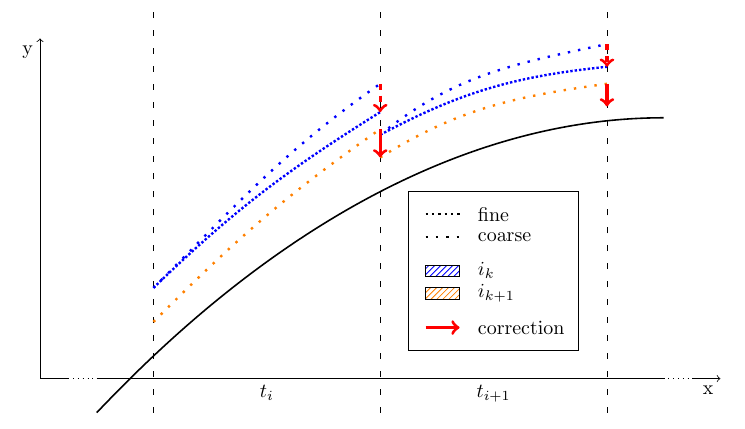
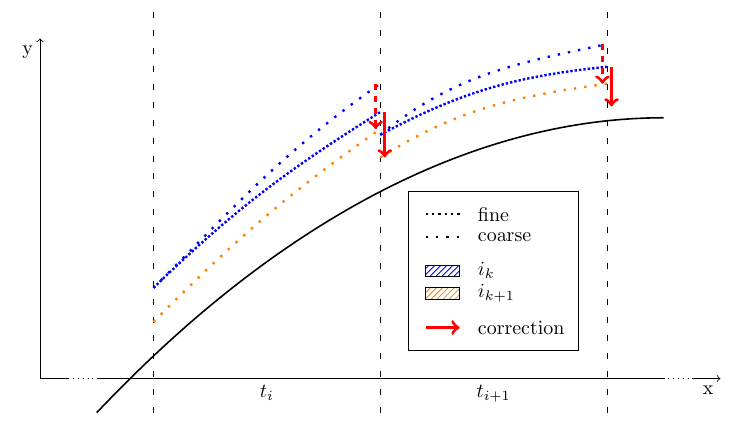
Before and after one commit to fabiomadge/parareal, a LaTeX document (merge.tex): part of the page, cut so that both start at the same text. Compiled offline with pdfLaTeX.

Commit message:
fix correction

```diff
--- a/merge.tex
+++ b/merge.tex
@@ -53,11 +53,11 @@
 
 % merges
 \begin{scope}[red, ultra thick]
-\draw[->] (3,2.2) -- (3,1.95);
-\draw[->, dashed] (3,2.6) -- (3,2.35);
+\draw[->, dashed] (2.96,2.6) -- (2.96,2.2);
+\draw[->] (3.04,2.35) -- (3.04,1.95);
 
-\draw[->] (5,2.6) -- (5,2.4);
-\draw[->, dashed] (5,2.95) -- (5,2.75);
+\draw[->, dashed] (4.96,2.95) -- (4.96,2.6);
+\draw[->] (5.04,2.75) -- (5.04,2.4);
 \end{scope}
 
 %legend
```
